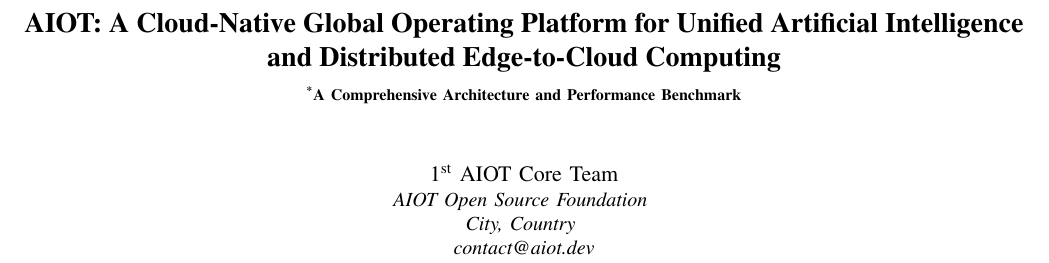
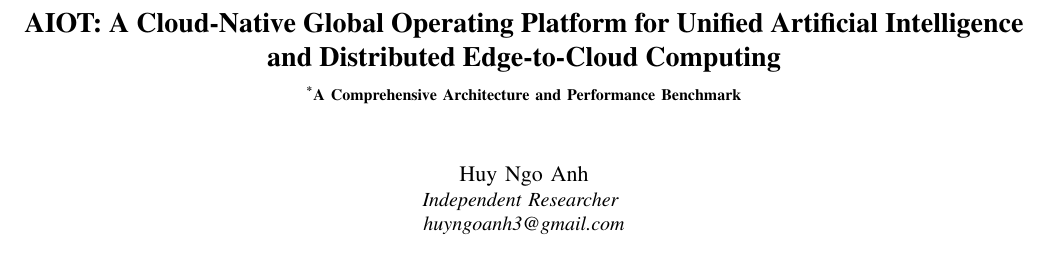
Before and after one commit to Griffith-star008/aiot-os, a LaTeX paper (paper/aiot_paper.tex): part of page 1 of 3, cut so that both start at the same text. Compiled offline with pdfLaTeX.

Commit message:
Update author information in IEEE paper

```diff
--- a/paper/aiot_paper.tex
+++ b/paper/aiot_paper.tex
@@ -18,10 +18,9 @@
 \title{AIOT: A Cloud-Native Global Operating Platform for Unified Artificial Intelligence and Distributed Edge-to-Cloud Computing\\
 {\footnotesize \textsuperscript{*}A Comprehensive Architecture and Performance Benchmark}}
 
-\author{\IEEEauthorblockN{1\textsuperscript{st} AIOT Core Team}
-\IEEEauthorblockA{\textit{AIOT Open Source Foundation} \\
-City, Country \\
-contact@aiot.dev}
+\author{\IEEEauthorblockN{Huy Ngo Anh}
+\IEEEauthorblockA{\textit{Independent Researcher} \\
+huyngoanh3@gmail.com}
 }
 
 \maketitle
```
